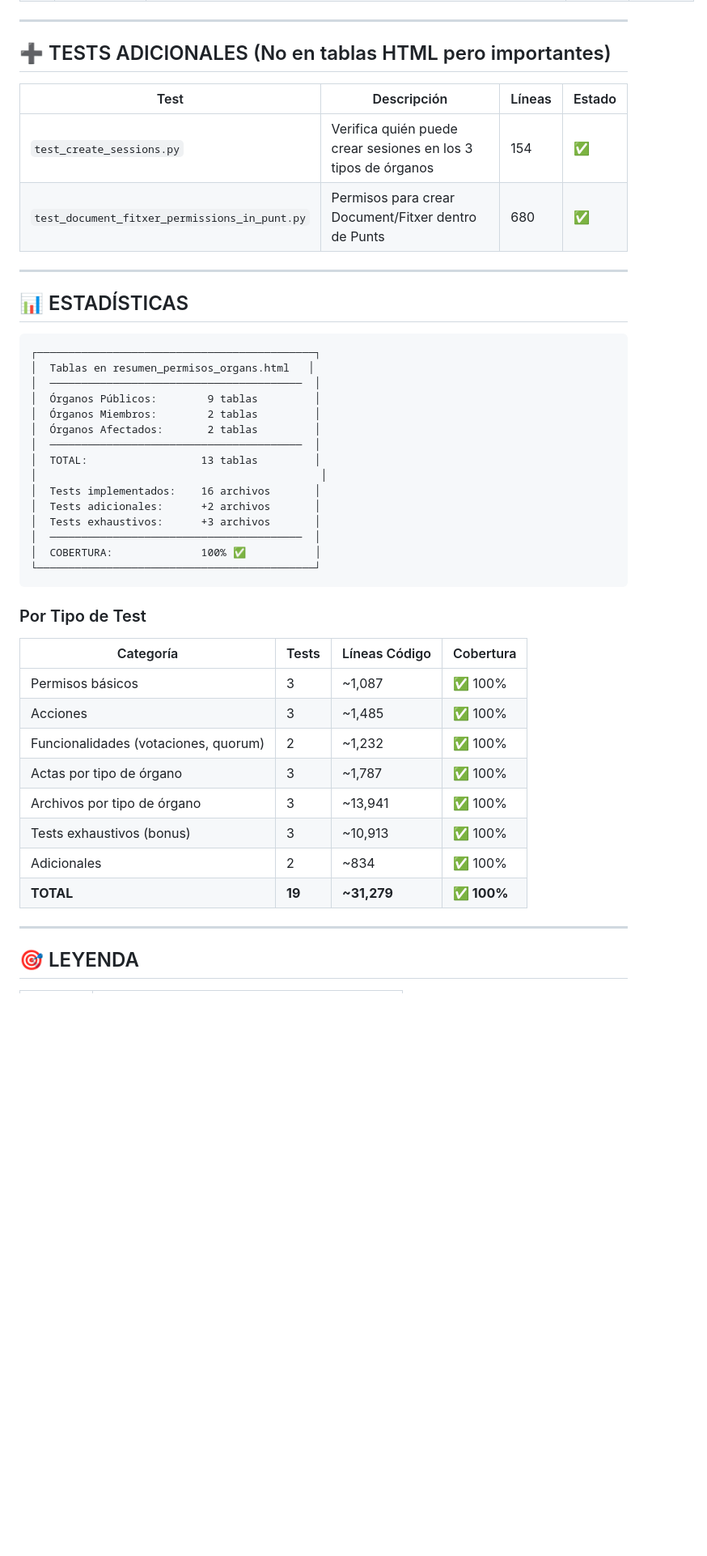
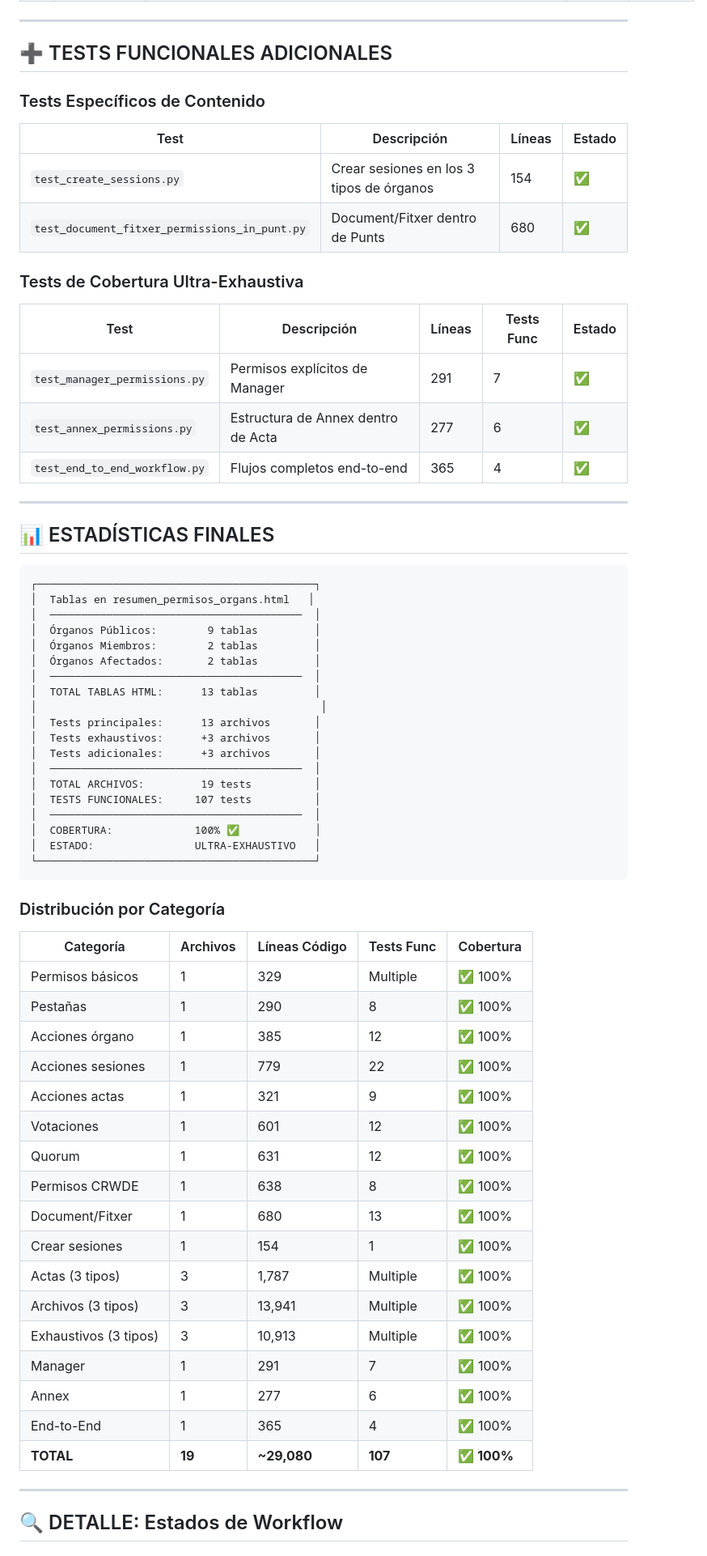
Before and after one commit to UPCnet/genweb6.organs, a Markdown page: docs/MAPEO_TABLAS_TESTS.md, the part around one of its changes. Shown at 81% size. GitHub-like rendering; blank space fills up the shorter version.

````diff
--- a/docs/MAPEO_TABLAS_TESTS.md
+++ b/docs/MAPEO_TABLAS_TESTS.md
@@ -40,16 +40,24 @@
 
 ---
 
-## ➕ TESTS ADICIONALES (No en tablas HTML pero importantes)
+## ➕ TESTS FUNCIONALES ADICIONALES
 
+### Tests Específicos de Contenido
 | Test | Descripción | Líneas | Estado |
 |------|-------------|--------|--------|
-| `test_create_sessions.py` | Verifica quién puede crear sesiones en los 3 tipos de órganos | 154 | ✅ |
-| `test_document_fitxer_permissions_in_punt.py` | Permisos para crear Document/Fitxer dentro de Punts | 680 | ✅ |
+| `test_create_sessions.py` | Crear sesiones en los 3 tipos de órganos | 154 | ✅ |
+| `test_document_fitxer_permissions_in_punt.py` | Document/Fitxer dentro de Punts | 680 | ✅ |
+
+### Tests de Cobertura Ultra-Exhaustiva
+| Test | Descripción | Líneas | Tests Func | Estado |
+|------|-------------|--------|------------|--------|
+| `test_manager_permissions.py` | Permisos explícitos de Manager | 291 | 7 | ✅ |
+| `test_annex_permissions.py` | Estructura de Annex dentro de Acta | 277 | 6 | ✅ |
+| `test_end_to_end_workflow.py` | Flujos completos end-to-end | 365 | 4 | ✅ |
 
 ---
 
-## 📊 ESTADÍSTICAS
+## 📊 ESTADÍSTICAS FINALES
 
 ```
 ┌────────────────────────────────────────────┐
@@ -59,30 +67,43 @@
 │  Órganos Miembros:        2 tablas         │
 │  Órganos Afectados:       2 tablas         │
 │  ────────────────────────────────────────  │
-│  TOTAL:                  13 tablas         │
+│  TOTAL TABLAS HTML:      13 tablas         │
 │                                             │
-│  Tests implementados:    16 archivos       │
-│  Tests adicionales:      +2 archivos       │
+│  Tests principales:      13 archivos       │
 │  Tests exhaustivos:      +3 archivos       │
+│  Tests adicionales:      +3 archivos       │
 │  ────────────────────────────────────────  │
-│  COBERTURA:              100% ✅           │
+│  TOTAL ARCHIVOS:         19 tests          │
+│  TESTS FUNCIONALES:     107 tests          │
+│  ────────────────────────────────────────  │
+│  COBERTURA:             100% ✅            │
+│  ESTADO:                ULTRA-EXHAUSTIVO   │
 └────────────────────────────────────────────┘
 ```
 
-### Por Tipo de Test
+### Distribución por Categoría
 
-| Categoría | Tests | Líneas Código | Cobertura |
-|-----------|-------|---------------|-----------|
-| Permisos básicos | 3 | ~1,087 | ✅ 100% |
-| Acciones | 3 | ~1,485 | ✅ 100% |
-| Funcionalidades (votaciones, quorum) | 2 | ~1,232 | ✅ 100% |
-| Actas por tipo de órgano | 3 | ~1,787 | ✅ 100% |
-| Archivos por tipo de órgano | 3 | ~13,941 | ✅ 100% |
-| Tests exhaustivos (bonus) | 3 | ~10,913 | ✅ 100% |
-| Adicionales | 2 | ~834 | ✅ 100% |
-| **TOTAL** | **19** | **~31,279** | **✅ 100%** |
+| Categoría | Archivos | Líneas Código | Tests Func | Cobertura |
+|-----------|----------|---------------|------------|-----------|
+| Permisos básicos | 1 | 329 | Multiple | ✅ 100% |
+| Pestañas | 1 | 290 | 8 | ✅ 100% |
+| Acciones órgano | 1 | 385 | 12 | ✅ 100% |
+| Acciones sesiones | 1 | 779 | 22 | ✅ 100% |
+| Acciones actas | 1 | 321 | 9 | ✅ 100% |
+| Votaciones | 1 | 601 | 12 | ✅ 100% |
+| Quorum | 1 | 631 | 12 | ✅ 100% |
+| Permisos CRWDE | 1 | 638 | 8 | ✅ 100% |
+| Document/Fitxer | 1 | 680 | 13 | ✅ 100% |
+| Crear sesiones | 1 | 154 | 1 | ✅ 100% |
+| Actas (3 tipos) | 3 | 1,787 | Multiple | ✅ 100% |
+| Archivos (3 tipos) | 3 | 13,941 | Multiple | ✅ 100% |
+| Exhaustivos (3 tipos) | 3 | 10,913 | Multiple | ✅ 100% |
+| Manager | 1 | 291 | 7 | ✅ 100% |
+| Annex | 1 | 277 | 6 | ✅ 100% |
+| End-to-End | 1 | 365 | 4 | ✅ 100% |
+| **TOTAL** | **19** | **~29,080** | **107** | **✅ 100%** |
 
 ---
 
-## 🎯 LEYENDA
+## 🔍 DETALLE: Estados de Workflow
 
````
Also changed, not shown: other parts of docs/MAPEO_TABLAS_TESTS.md (+46 -37 lines).
